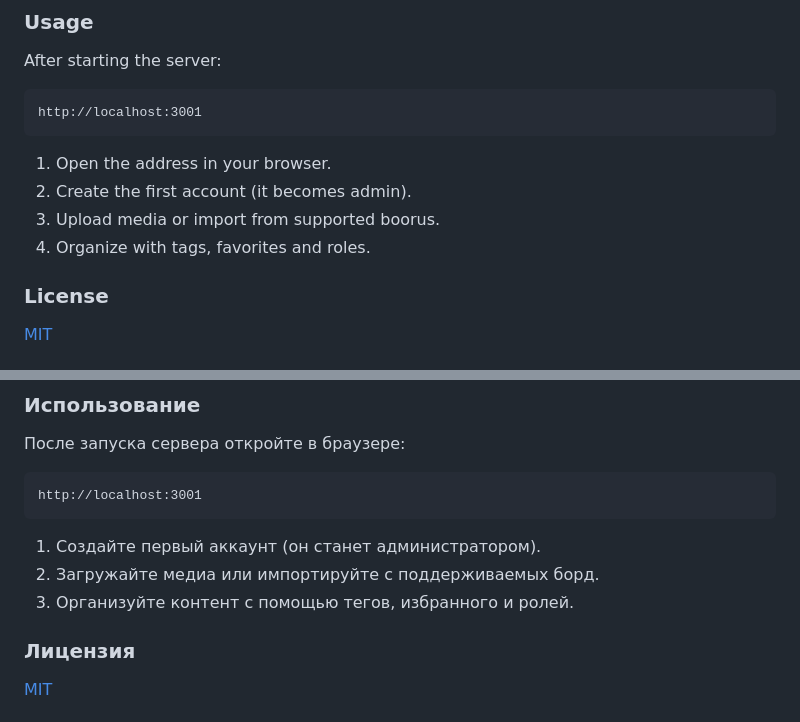
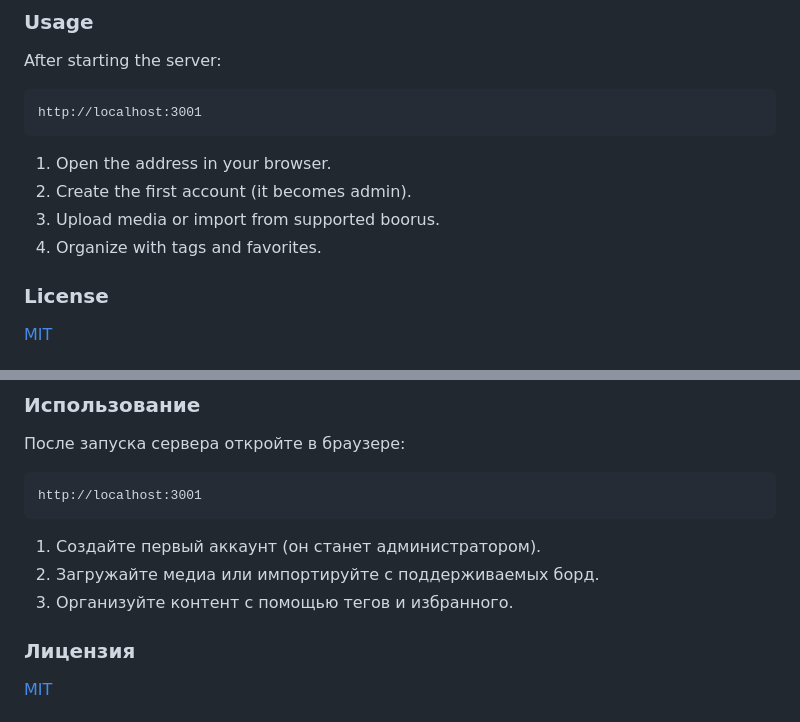
Before and after one commit to RegentsVoice/OPEN_Booru, a Markdown page: README.md, 2 parts joined by grey strips. Drawn GitHub-style.

```diff
--- a/README.md
+++ b/README.md
@@ -139,7 +139,7 @@ http://localhost:3001
 1. Open the address in your browser.
 2. Create the first account (it becomes admin).
 3. Upload media or import from supported boorus.
-4. Organize with tags, favorites and roles.
+4. Organize with tags and favorites.
 
 
 ### License
@@ -275,7 +275,7 @@ http://localhost:3001
 
 1. Создайте первый аккаунт (он станет администратором).
 2. Загружайте медиа или импортируйте с поддерживаемых борд.
-3. Организуйте контент с помощью тегов, избранного и ролей.
+3. Организуйте контент с помощью тегов и избранного.
 
 
 ### Лицензия
```
